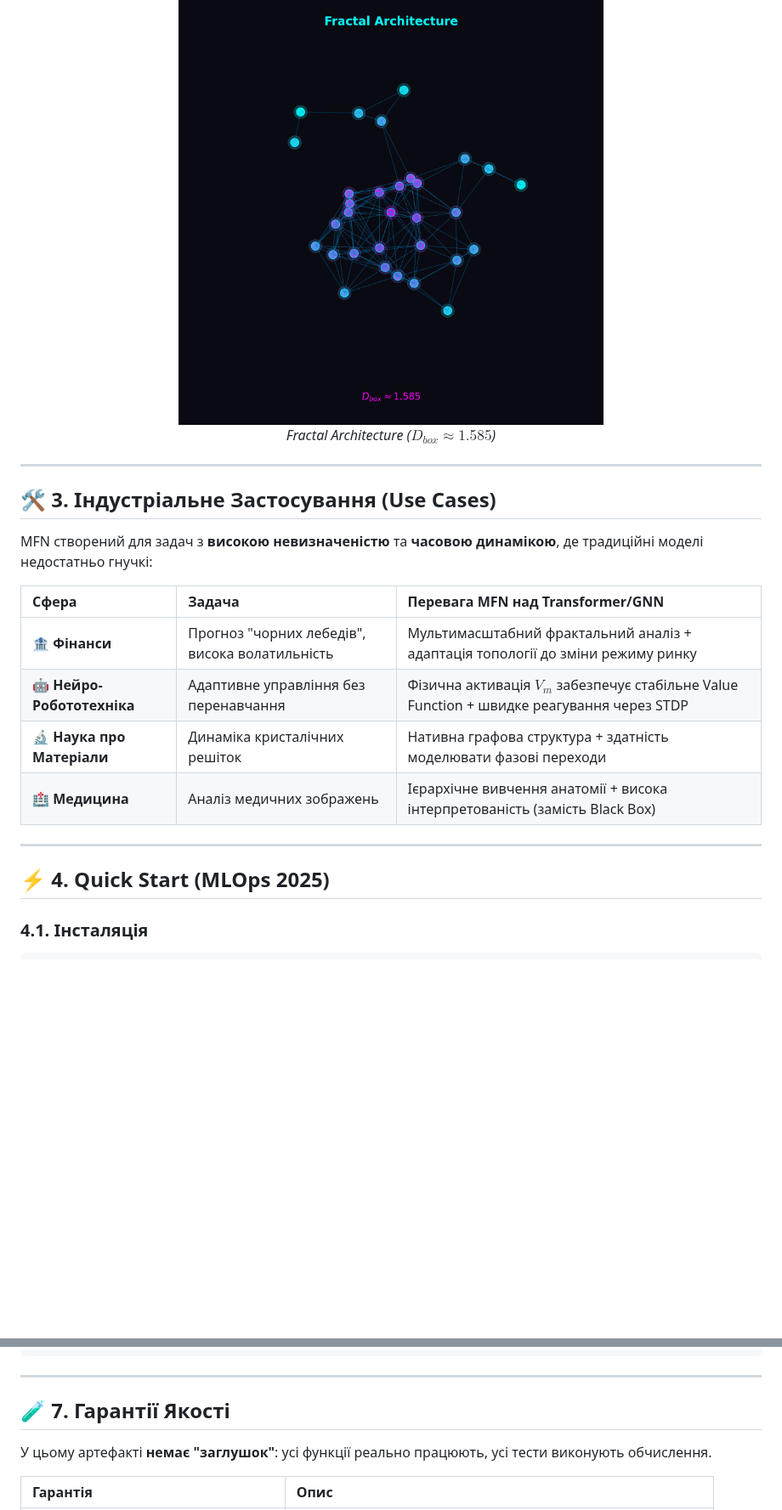
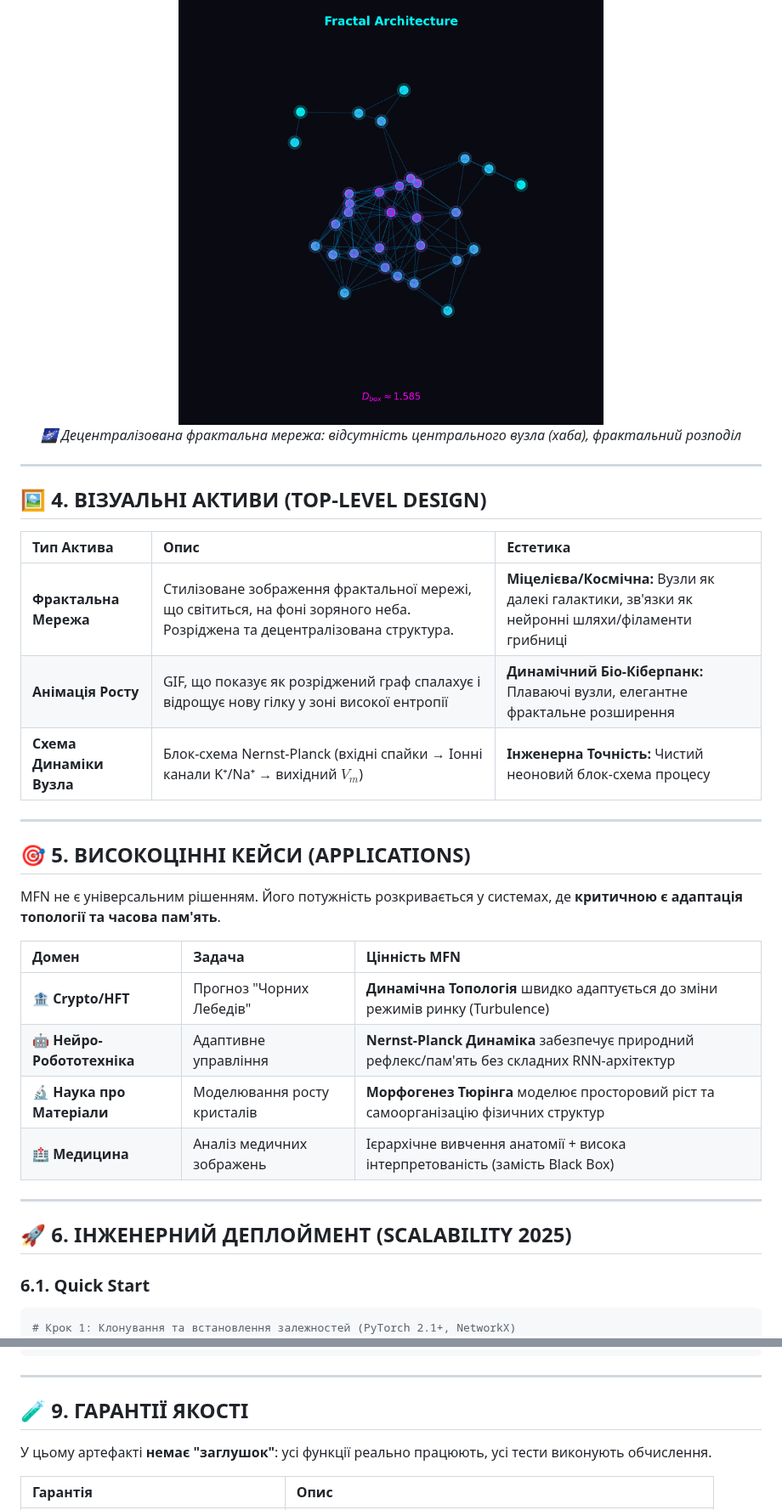
Before and after one commit to neuron7x/mycelium-fractal-net, a Markdown page: README.md, 2 parts joined by grey strips. Shown at 85% size. Drawn GitHub-style; blank space fills up the shorter version.

````diff
--- a/README.md
+++ b/README.md
@@ -75,29 +86,40 @@ $$\frac{\partial B}{\partial t} = D_B \nabla^2B + B(A^2 - \mu B)$$
 <p align="center">
   <img src="assets/fractal_topology.png" alt="Fractal Architecture (D_box ≈ 1.585)" width="500" />
   <br/>
-  <em>Fractal Architecture ($D_{box} \approx 1.585$)</em>
+  <em>🌌 Децентралізована фрактальна мережа: відсутність центрального вузла (хаба), фрактальний розподіл</em>
 </p>
 
 -----
 
-## 🛠️ 3. Індустріальне Застосування (Use Cases)
+## 🖼️ 4. ВІЗУАЛЬНІ АКТИВИ (TOP-LEVEL DESIGN)
 
-MFN створений для задач з **високою невизначеністю** та **часовою динамікою**, де традиційні моделі недостатньо гнучкі:
+| Тип Актива | Опис | Естетика |
+| :--- | :--- | :--- |
+| **Фрактальна Мережа** | Стилізоване зображення фрактальної мережі, що світиться, на фоні зоряного неба. Розріджена та децентралізована структура. | **Міцелієва/Космічна:** Вузли як далекі галактики, зв'язки як нейронні шляхи/філаменти грибниці |
+| **Анімація Росту** | GIF, що показує як розріджений граф спалахує і відрощує нову гілку у зоні високої ентропії | **Динамічний Біо-Кіберпанк:** Плаваючі вузли, елегантне фрактальне розширення |
+| **Схема Динаміки Вузла** | Блок-схема Nernst-Planck (вхідні спайки → Іонні канали K⁺/Na⁺ → вихідний $V_m$) | **Інженерна Точність:** Чистий неоновий блок-схема процесу |
 
-| Сфера | Задача | Перевага MFN над Transformer/GNN |
+-----
+
+## 🎯 5. ВИСОКОЦІННІ КЕЙСИ (APPLICATIONS)
+
+MFN не є універсальним рішенням. Його потужність розкривається у системах, де **критичною є адаптація топології та часова пам'ять**.
+
+| Домен | Задача | Цінність MFN |
 | :--- | :--- | :--- |
-| **🏦 Фінанси** | Прогноз "чорних лебедів", висока волатильність | Мультимасштабний фрактальний аналіз + адаптація топології до зміни режиму ринку |
-| **🤖 Нейро-Робототехніка** | Адаптивне управління без перенавчання | Фізична активація $V_m$ забезпечує стабільне Value Function + швидке реагування через STDP |
-| **🔬 Наука про Матеріали** | Динаміка кристалічних решіток | Нативна графова структура + здатність моделювати фазові переходи |
+| **🏦 Crypto/HFT** | Прогноз "Чорних Лебедів" | **Динамічна Топологія** швидко адаптується до зміни режимів ринку (Turbulence) |
+| **🤖 Нейро-Робототехніка** | Адаптивне управління | **Nernst-Planck Динаміка** забезпечує природний рефлекс/пам'ять без складних RNN-архітектур |
+| **🔬 Наука про Матеріали** | Моделювання росту кристалів | **Морфогенез Тюрінга** моделює просторовий ріст та самоорганізацію фізичних структур |
 | **🏥 Медицина** | Аналіз медичних зображень | Ієрархічне вивчення анатомії + висока інтерпретованість (замість Black Box) |
 
 -----
 
-## ⚡ 4. Quick Start (MLOps 2025)
+## 🚀 6. ІНЖЕНЕРНИЙ ДЕПЛОЙМЕНТ (SCALABILITY 2025)
 
-### 4.1. Інсталяція
+### 6.1. Quick Start
 
 ```bash
+# Крок 1: Клонування та встановлення залежностей (PyTorch 2.1+, NetworkX)
 git clone https://github.com/neuron7x/mycelium-fractal-net.git
 cd mycelium-fractal-net
 python3.10 -m venv venv
@@ -211,7 +233,7 @@ mycelium-fractal-net/
 
 -----
 
-## 🧪 7. Гарантії Якості
+## 🧪 9. ГАРАНТІЇ ЯКОСТІ
 
 У цьому артефакті **немає "заглушок"**: усі функції реально працюють, усі тести виконують обчислення.
 
````
Also changed, not shown: other parts of README.md (+55 -44 lines).
